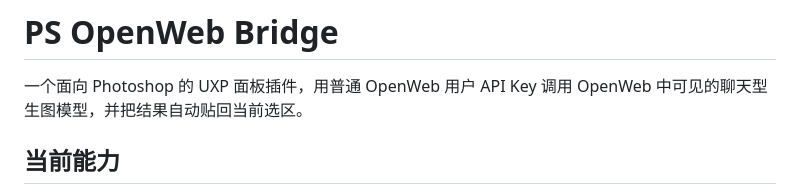
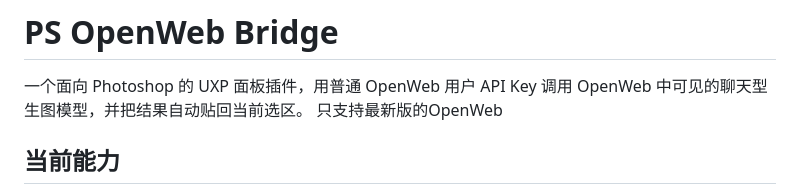
Before and after one commit to LWLXD/OpenWeb-PS-Bridge, a Markdown page: README.md, the part around the change. GitHub-like rendering.

```diff
--- a/README.md
+++ b/README.md
@@ -1,6 +1,7 @@
 # PS OpenWeb Bridge
 
 一个面向 Photoshop 的 UXP 面板插件，用普通 OpenWeb 用户 API Key 调用 OpenWeb 中可见的聊天型生图模型，并把结果自动贴回当前选区。
+只支持最新版的OpenWeb
 
 ## 当前能力
 
```
